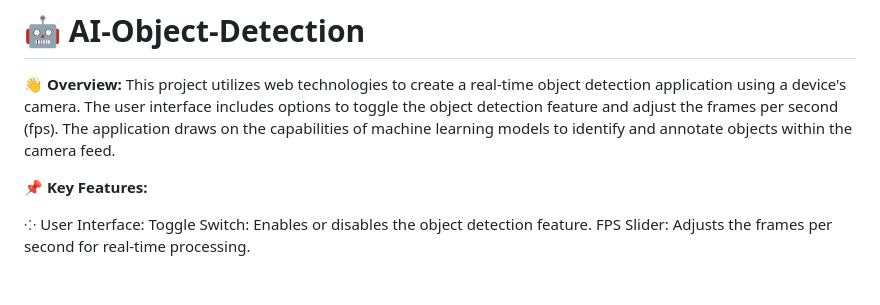
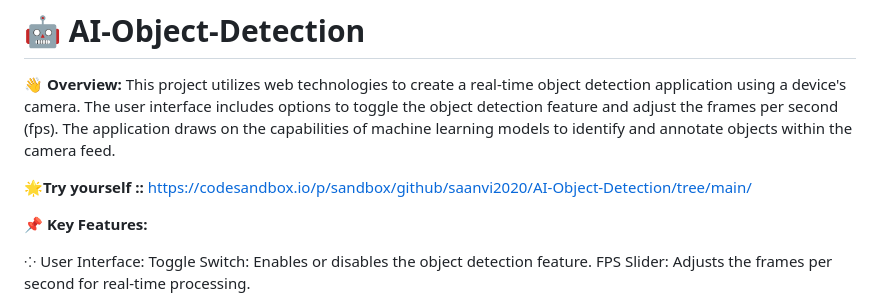
Before and after one commit to saanvi2020/AI-Object-Detection, a Markdown page: README.md, the part around the change. Drawn GitHub-style; blank space fills up the shorter version.

```diff
--- a/README.md
+++ b/README.md
@@ -2,6 +2,9 @@
 
 **👋 Overview:**
 This project utilizes web technologies to create a real-time object detection application using a device's camera. The user interface includes options to toggle the object detection feature and adjust the frames per second (fps). The application draws on the capabilities of machine learning models to identify and annotate objects within the camera feed.
+
+**🌟Try yourself ::**
+https://codesandbox.io/p/sandbox/github/saanvi2020/AI-Object-Detection/tree/main/
 
 **📌 Key Features:**
 
```
